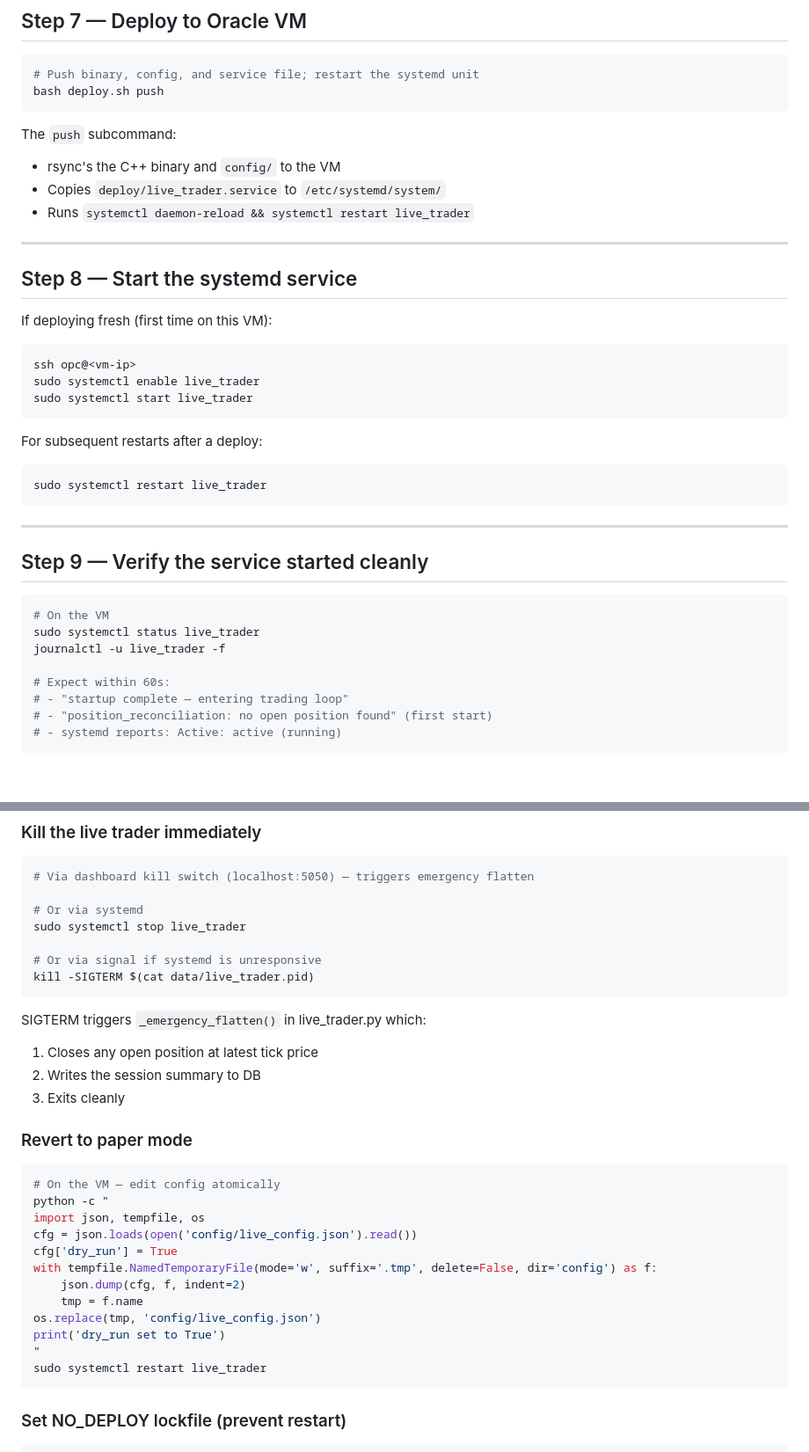
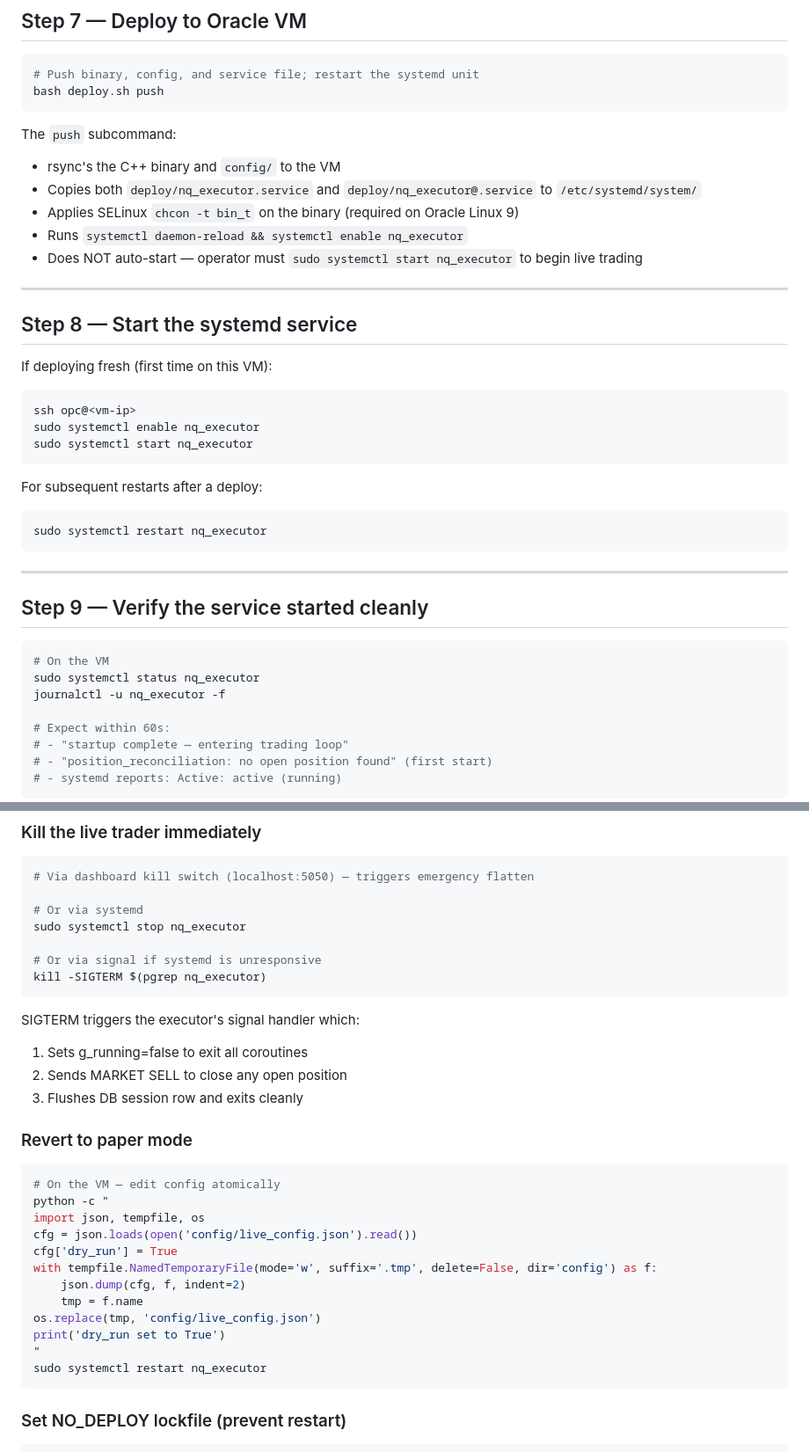
Before and after one commit to Neoptolemospapadiofantous/rythmic_data_engine, a Markdown page: RUNBOOK.md, 2 parts joined by grey strips. Shown at 88% size. Drawn GitHub-style; blank space fills up the shorter version.

Commit message:
docs(runbook): update service name live_trader → nq_executor, fix deploy notes
- All systemctl/journalctl commands now reference nq_executor (the C++ systemd unit)
- Step 7 push description updated: now deploys both .service and @.service template,
  applies SELinux label, does NOT auto-start (operator must start manually)
- Emergency stop uses pgrep nq_executor instead of stale PID file path
- Note: Steps 1-2 (Python paper trader) intentionally still reference live_trader.py

Co-Authored-By: Claude Sonnet 4.6 <noreply@anthropic.com>

````diff
--- a/RUNBOOK.md
+++ b/RUNBOOK.md
@@ -132,8 +132,10 @@ bash deploy.sh push
 
 The `push` subcommand:
 - rsync's the C++ binary and `config/` to the VM
-- Copies `deploy/live_trader.service` to `/etc/systemd/system/`
-- Runs `systemctl daemon-reload && systemctl restart live_trader`
+- Copies both `deploy/nq_executor.service` and `deploy/nq_executor@.service` to `/etc/systemd/system/`
+- Applies SELinux `chcon -t bin_t` on the binary (required on Oracle Linux 9)
+- Runs `systemctl daemon-reload && systemctl enable nq_executor`
+- Does NOT auto-start — operator must `sudo systemctl start nq_executor` to begin live trading
 
 ---
 
@@ -143,14 +145,14 @@ If deploying fresh (first time on this VM):
 
 ```bash
 ssh opc@<vm-ip>
-sudo systemctl enable live_trader
-sudo systemctl start live_trader
+sudo systemctl enable nq_executor
+sudo systemctl start nq_executor
 ```
 
 For subsequent restarts after a deploy:
 
 ```bash
-sudo systemctl restart live_trader
+sudo systemctl restart nq_executor
 ```
 
 ---
@@ -159,8 +161,8 @@ sudo systemctl restart live_trader
 
 ```bash
 # On the VM
-sudo systemctl status live_trader
-journalctl -u live_trader -f
+sudo systemctl status nq_executor
+journalctl -u nq_executor -f
 
 # Expect within 60s:
 # - "startup complete — entering trading loop"
@@ -217,16 +218,16 @@ for line in sys.stdin:
 # Via dashboard kill switch (localhost:5050) — triggers emergency flatten
 
 # Or via systemd
-sudo systemctl stop live_trader
+sudo systemctl stop nq_executor
 
 # Or via signal if systemd is unresponsive
-kill -SIGTERM $(cat data/live_trader.pid)
+kill -SIGTERM $(pgrep nq_executor)
 ```
 
-SIGTERM triggers `_emergency_flatten()` in live_trader.py which:
-1. Closes any open position at latest tick price
-2. Writes the session summary to DB
-3. Exits cleanly
+SIGTERM triggers the executor's signal handler which:
+1. Sets g_running=false to exit all coroutines
+2. Sends MARKET SELL to close any open position
+3. Flushes DB session row and exits cleanly
 
 ### Revert to paper mode
 
@@ -242,7 +243,7 @@ with tempfile.NamedTemporaryFile(mode='w', suffix='.tmp', delete=False, dir='con
 os.replace(tmp, 'config/live_config.json')
 print('dry_run set to True')
 "
-sudo systemctl restart live_trader
+sudo systemctl restart nq_executor
 ```
 
 ### Set NO_DEPLOY lockfile (prevent restart)
````
Also changed, not shown: other parts of RUNBOOK.md (+2 -3 lines).
